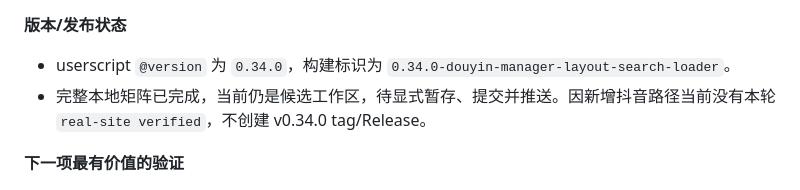
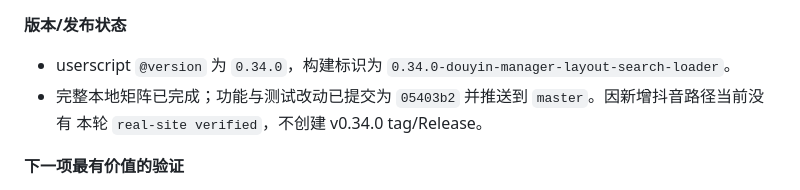
Before and after one commit to a2787/ub-utils, a Markdown page: MAINTENANCE.md, the part around the change. Rendered like a GitHub page.

Commit message:
更新抖音维护交接发布状态

```diff
--- a/MAINTENANCE.md
+++ b/MAINTENANCE.md
@@ -122,8 +122,8 @@
 **版本/发布状态**
 
 - userscript `@version` 为 `0.34.0`，构建标识为 `0.34.0-douyin-manager-layout-search-loader`。
-- 完整本地矩阵已完成，当前仍是候选工作区，待显式暂存、提交并推送。因新增抖音路径当前没有本轮
-  `real-site verified`，不创建 v0.34.0 tag/Release。
+- 完整本地矩阵已完成；功能与测试改动已提交为 `05403b2` 并推送到 `master`。因新增抖音路径当前没有
+  本轮 `real-site verified`，不创建 v0.34.0 tag/Release。
 
 **下一项最有价值的验证**
 
```
